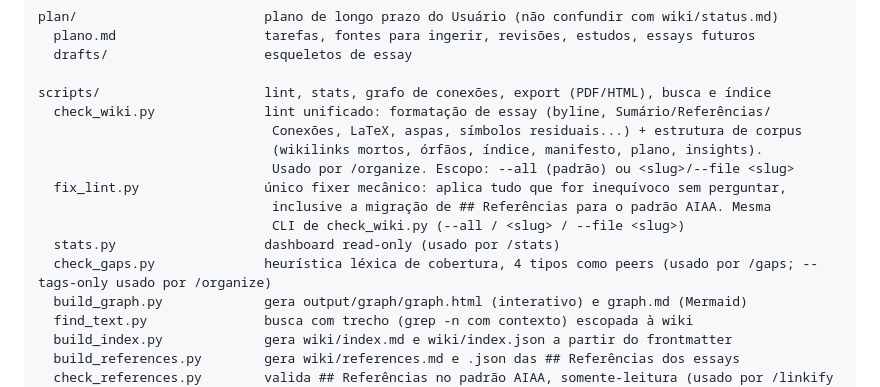
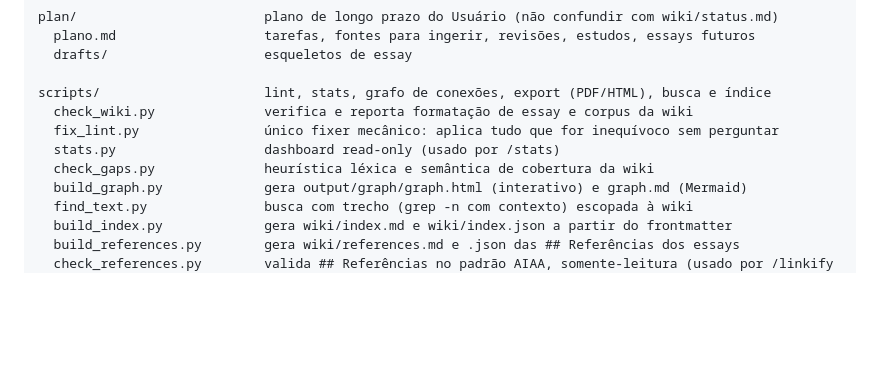
Before and after one commit to gitzambrano/second-brain, a Markdown page: README.md, the part around the change. GitHub-like rendering; blank space fills up the shorter version.

Commit message:
Refine script descriptions in README.md
Updated descriptions for check_wiki.py, fix_lint.py, and check_gaps.py in the README.

```diff
--- a/README.md
+++ b/README.md
@@ -43,15 +43,10 @@ plan/                        plano de longo prazo do Usuário (não confundir co
   drafts/                    esqueletos de essay
 
 scripts/                     lint, stats, grafo de conexões, export (PDF/HTML), busca e índice
-  check_wiki.py              lint unificado: formatação de essay (byline, Sumário/Referências/
-                              Conexões, LaTeX, aspas, símbolos residuais...) + estrutura de corpus
-                              (wikilinks mortos, órfãos, índice, manifesto, plano, insights).
-                              Usado por /organize. Escopo: --all (padrão) ou <slug>/--file <slug>
-  fix_lint.py                único fixer mecânico: aplica tudo que for inequívoco sem perguntar,
-                              inclusive a migração de ## Referências para o padrão AIAA. Mesma
-                              CLI de check_wiki.py (--all / <slug> / --file <slug>)
+  check_wiki.py              verifica e reporta formatação de essay e corpus da wiki
+  fix_lint.py                único fixer mecânico: aplica tudo que for inequívoco sem perguntar
   stats.py                   dashboard read-only (usado por /stats)
-  check_gaps.py              heurística léxica de cobertura, 4 tipos como peers (usado por /gaps; --tags-only usado por /organize)
+  check_gaps.py              heurística léxica e semântica de cobertura da wiki
   build_graph.py             gera output/graph/graph.html (interativo) e graph.md (Mermaid)
   find_text.py               busca com trecho (grep -n com contexto) escopada à wiki
   build_index.py             gera wiki/index.md e wiki/index.json a partir do frontmatter
```
